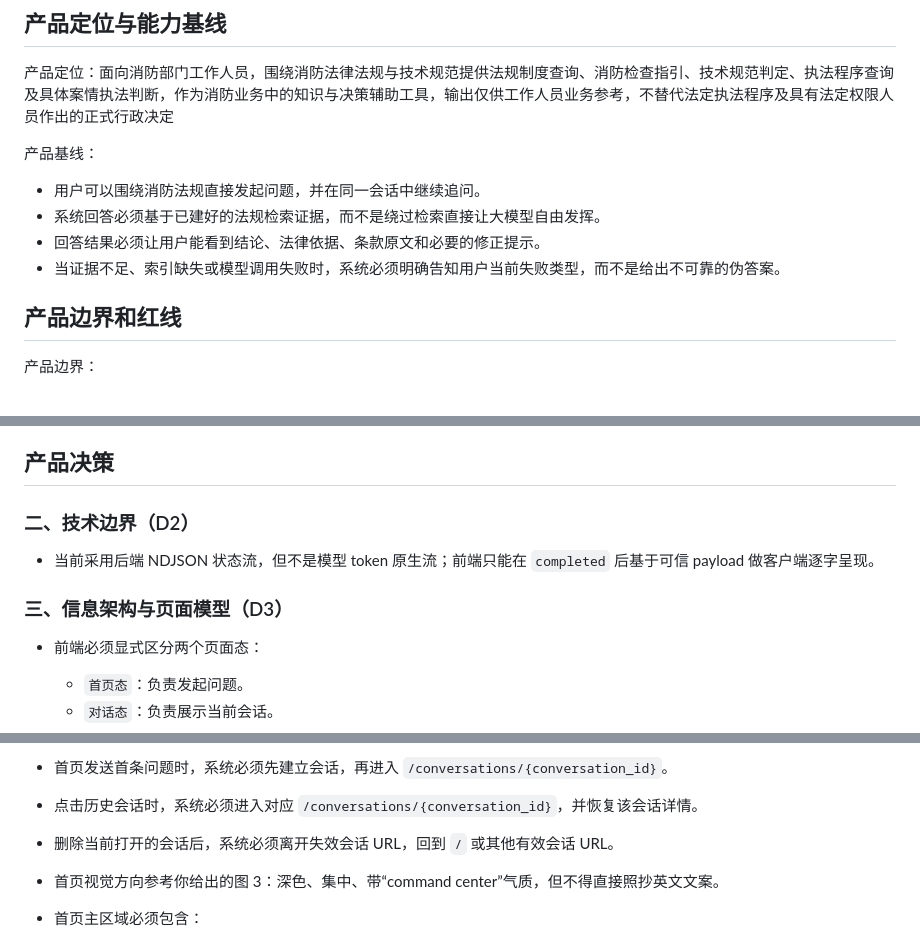
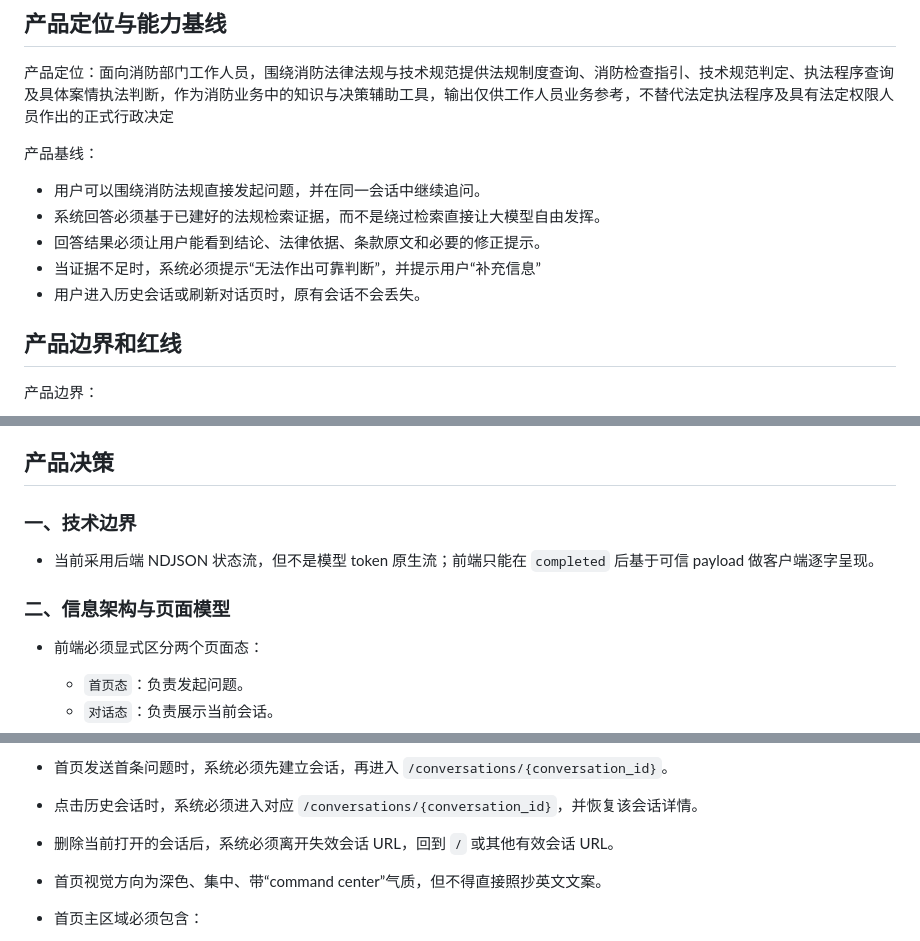
Before and after one commit to ITboyBob/FireAI, a Markdown page: docs/architecture_or_strategy/消防问答系统PRD.md, 3 parts joined by grey strips. Rendered like a GitHub page.

```diff
--- a/docs/architecture_or_strategy/消防问答系统PRD.md
+++ b/docs/architecture_or_strategy/消防问答系统PRD.md
@@ -22,8 +22,8 @@ Date: 2026-08-27
 - 用户可以围绕消防法规直接发起问题，并在同一会话中继续追问。
 - 系统回答必须基于已建好的法规检索证据，而不是绕过检索直接让大模型自由发挥。
 - 回答结果必须让用户能看到结论、法律依据、条款原文和必要的修正提示。
-- 当证据不足、索引缺失或模型调用失败时，系统必须明确告知用户当前失败类型，而不是给出不可靠的伪答案。
-
+- 当证据不足时，系统必须提示“无法作出可靠判断”，并提示用户“补充信息”
+- 用户进入历史会话或刷新对话页时，原有会话不会丢失。
 ## 产品边界和红线
 
 产品边界：
@@ -74,11 +73,11 @@ Date: 2026-08-27
 
 ## 产品决策
 
-### 二、技术边界（D2）
+### 一、技术边界
 
 - 当前采用后端 NDJSON 状态流，但不是模型 token 原生流；前端只能在 `completed` 后基于可信 payload 做客户端逐字呈现。
 
-### 三、信息架构与页面模型（D3）
+### 二、信息架构与页面模型
 
 - 前端必须显式区分两个页面态：
   - `首页态`：负责发起问题。
@@ -91,7 +90,7 @@ Date: 2026-08-27
 - 点击历史会话时，系统必须进入对应 `/conversations/{conversation_id}`，并恢复该会话详情。
 - 删除当前打开的会话后，系统必须离开失效会话 URL，回到 `/` 或其他有效会话 URL。
 
-- 首页视觉方向参考你给出的图 3：深色、集中、带“command center”气质，但不得直接照抄英文文案。
+- 首页视觉方向为深色、集中、带“command center”气质，但不得直接照抄英文文案。
 - 首页主区域必须包含：
   - 视觉标题区
   - 主输入框
```
Also changed, not shown: other parts of docs/architecture_or_strategy/消防问答系统PRD.md (+15 -21 lines), docs/architecture_or_strategy/2026-04-23-fire-qa-ndjson-status-stream-design.md (+3 -5 lines), docs/architecture_or_strategy/工程技术标准.md (+1 -1 lines).
